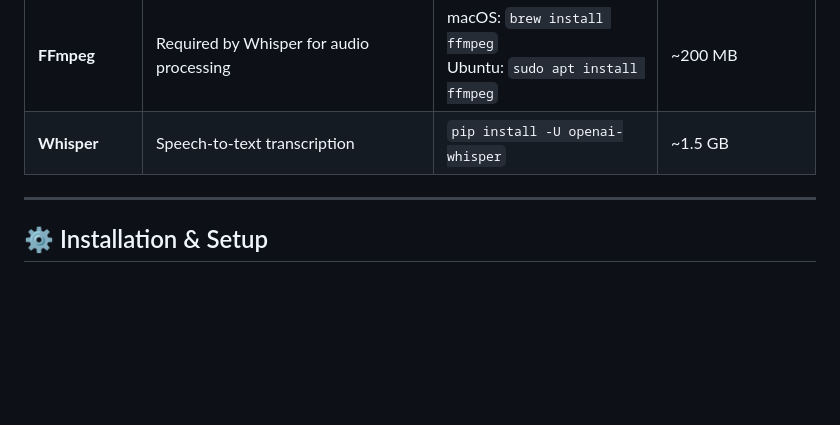
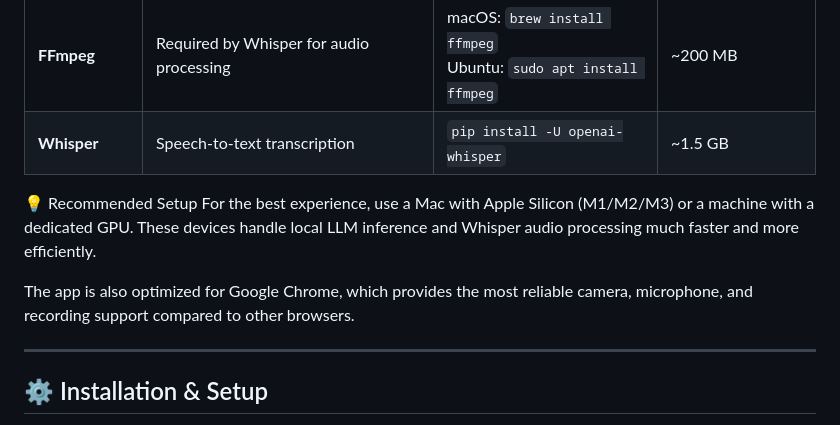
Before and after one commit to alanquintero/myInterviewBot, a Markdown page: README.md, the part around the change printed below. Drawn GitHub-style; blank space fills up the shorter version.

```diff
--- a/README.md
+++ b/README.md
@@ -32,6 +32,13 @@ Make sure you have the following installed before running the app:
 | **Python 3 + pip** | Required for Whisper                                                           | [Install Python](https://www.python.org/downloads/)                 | ~500 MB              |
 | **FFmpeg**         | Required by Whisper for audio processing                                       | macOS: `brew install ffmpeg` <br> Ubuntu: `sudo apt install ffmpeg` | ~200 MB              |
 | **Whisper**        | Speech-to-text transcription                                                   | `pip install -U openai-whisper`                                     | ~1.5 GB              |
+
+💡 Recommended Setup
+For the best experience, use a Mac with Apple Silicon (M1/M2/M3) or a machine with a dedicated GPU.
+These devices handle local LLM inference and Whisper audio processing much faster and more efficiently.
+
+The app is also optimized for Google Chrome, which provides the most reliable camera, microphone, and recording support
+compared to other browsers.
 
 ---
 
```
Also changed, not shown: other parts of README.md (+14 -2 lines), docs/settings.gif (added), docs/warning-details.png (added), docs/warnings.png (added).
